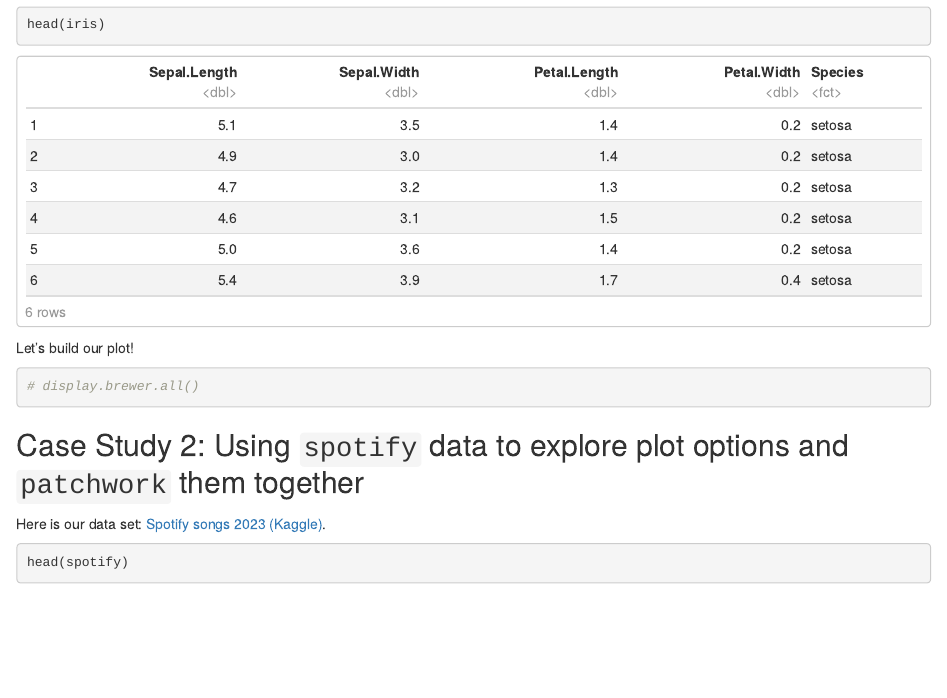
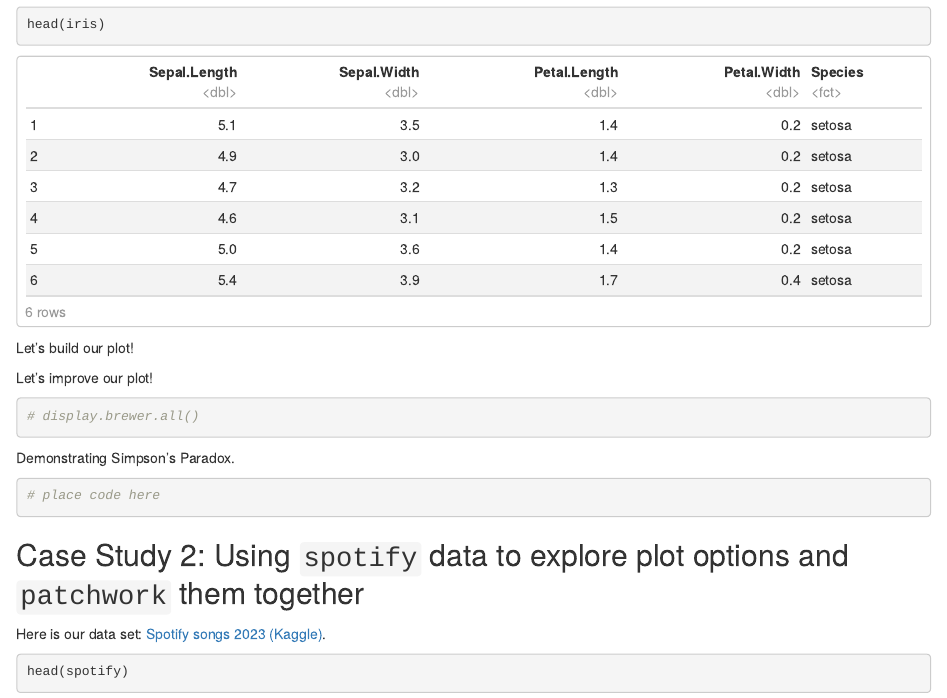
Before and after one commit to pjlombardo/SigmaXiWorkshop-2023, an R Markdown document (WorkshopFile.Rmd): the page in a window 1100 px wide, from 890 px down. Rendered offline with R 4.5, knitr and Pandoc, with nearby package versions; some code elsewhere in the file could not run offline.

Commit message:
Near final workshop file

````diff
--- a/WorkshopFile.Rmd
+++ b/WorkshopFile.Rmd
@@ -56,8 +56,18 @@ Let's build our plot!
 
 ```
 
+Let's improve our plot!
+```{r}
+
+```
+
 ```{r}
 # display.brewer.all()
+```
+
+Demonstrating Simpson's Paradox.
+```{r}
+# place code here
 ```
 
 
````
